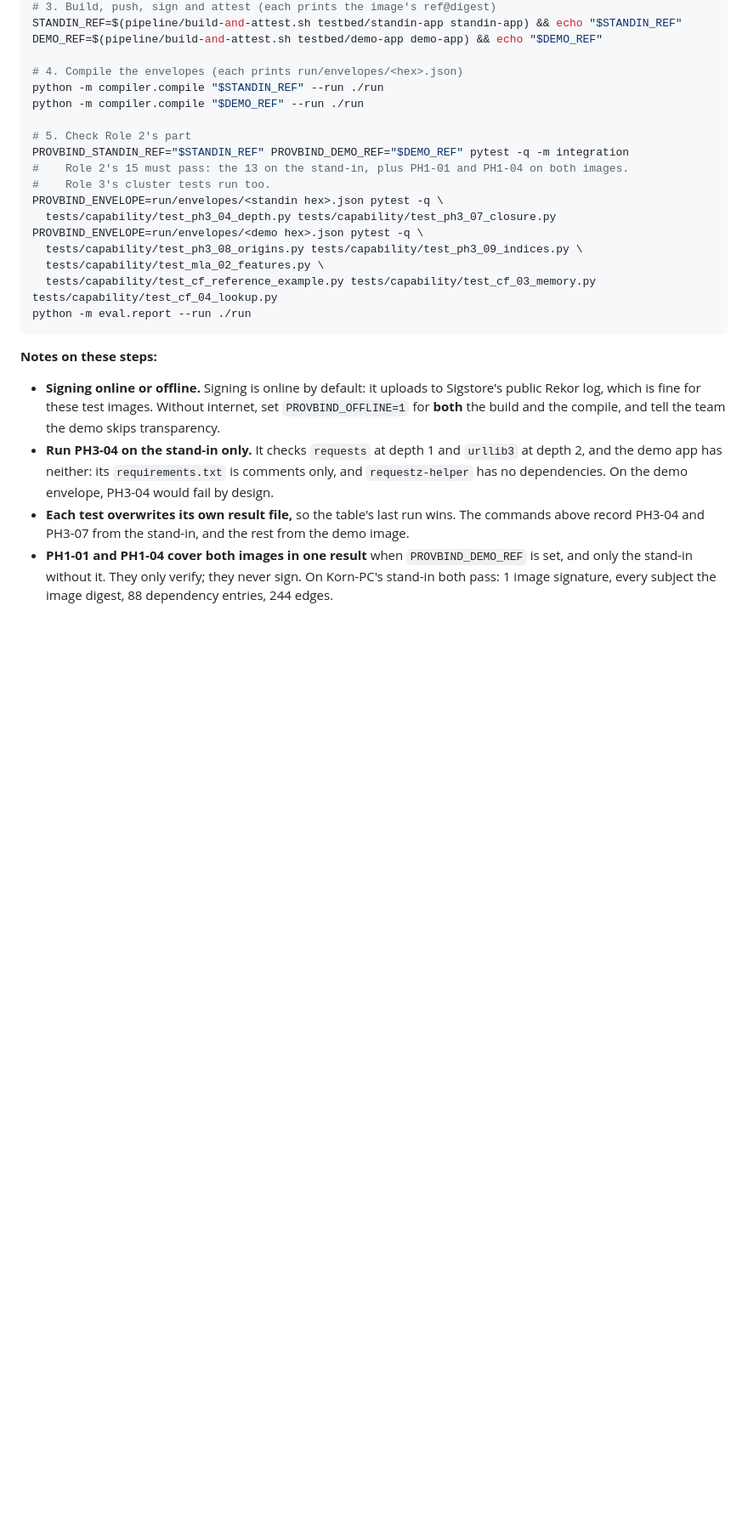
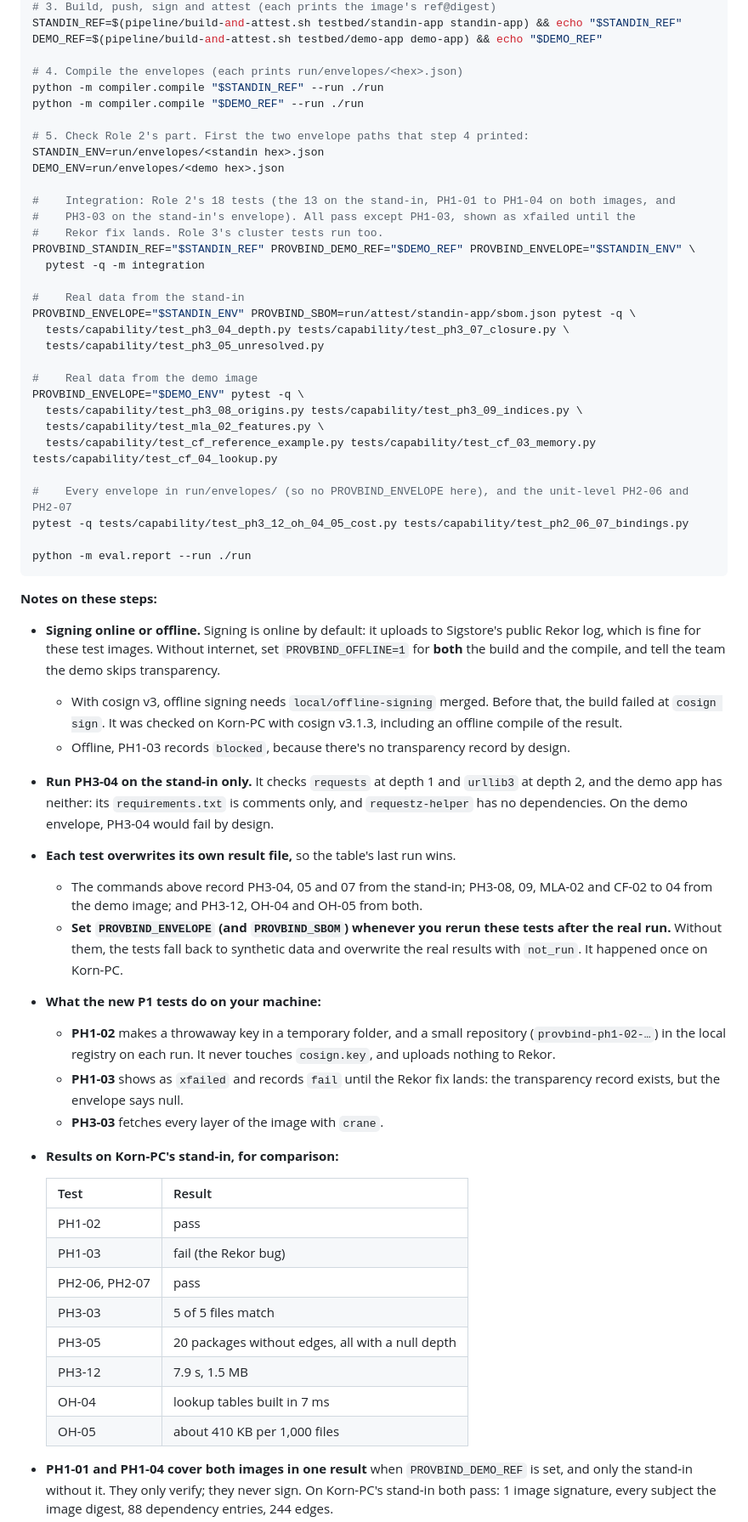
Before and after one commit to Krittakorn-Saetia/Provbind, a Markdown page: docs/ROLE2-HANDOFF-TO-ROLE1.md, the part around one of its changes. Shown at 85% size. Drawn GitHub-style; blank space fills up the shorter version.

Commit message:
Role 1 handoff: P1 tests, offline signing fix, 18 integration tests
- The update box now lists five Role 2 branches: local/p1-tests
  (PH1-02, PH1-03, PH2-06, PH2-07, PH3-03, PH3-05, PH3-12, OH-04, OH-05;
  contains local/ph1-recorders) and local/offline-signing (cosign v3
  offline builds) join the three from before.
- Step 5 on the demo PC: Role 2's 18 integration tests with
  PROVBIND_STANDIN_REF, PROVBIND_DEMO_REF and PROVBIND_ENVELOPE (PH1-03
  xfailed until the Rekor fix); real-data capability runs per envelope,
  PH3-05 with PROVBIND_SBOM, and the every-envelope cost tests.
- Notes: offline mode needs local/offline-signing on cosign v3 (PH1-03 is
  blocked offline); set PROVBIND_ENVELOPE/PROVBIND_SBOM on reruns so
  synthetic fallbacks don't overwrite real results; what PH1-02, PH1-03
  and PH3-03 do; Korn-PC's results for comparison.
- "What Role 2 still owes" and the checklist brought up to date.

````diff
--- a/docs/ROLE2-HANDOFF-TO-ROLE1.md
+++ b/docs/ROLE2-HANDOFF-TO-ROLE1.md
@@ -168,24 +170,58 @@ DEMO_REF=$(pipeline/build-and-attest.sh testbed/demo-app demo-app) && echo "$DEM
 python -m compiler.compile "$STANDIN_REF" --run ./run
 python -m compiler.compile "$DEMO_REF" --run ./run
 
-# 5. Check Role 2's part
-PROVBIND_STANDIN_REF="$STANDIN_REF" PROVBIND_DEMO_REF="$DEMO_REF" pytest -q -m integration
-#    Role 2's 15 must pass: the 13 on the stand-in, plus PH1-01 and PH1-04 on both images.
-#    Role 3's cluster tests run too.
-PROVBIND_ENVELOPE=run/envelopes/<standin hex>.json pytest -q \
-  tests/capability/test_ph3_04_depth.py tests/capability/test_ph3_07_closure.py
-PROVBIND_ENVELOPE=run/envelopes/<demo hex>.json pytest -q \
+# 5. Check Role 2's part. First the two envelope paths that step 4 printed:
+STANDIN_ENV=run/envelopes/<standin hex>.json
+DEMO_ENV=run/envelopes/<demo hex>.json
+
+#    Integration: Role 2's 18 tests (the 13 on the stand-in, PH1-01 to PH1-04 on both images, and
+#    PH3-03 on the stand-in's envelope). All pass except PH1-03, shown as xfailed until the
+#    Rekor fix lands. Role 3's cluster tests run too.
+PROVBIND_STANDIN_REF="$STANDIN_REF" PROVBIND_DEMO_REF="$DEMO_REF" PROVBIND_ENVELOPE="$STANDIN_ENV" \
+  pytest -q -m integration
+
+#    Real data from the stand-in
+PROVBIND_ENVELOPE="$STANDIN_ENV" PROVBIND_SBOM=run/attest/standin-app/sbom.json pytest -q \
+  tests/capability/test_ph3_04_depth.py tests/capability/test_ph3_07_closure.py \
+  tests/capability/test_ph3_05_unresolved.py
+
+#    Real data from the demo image
+PROVBIND_ENVELOPE="$DEMO_ENV" pytest -q \
   tests/capability/test_ph3_08_origins.py tests/capability/test_ph3_09_indices.py \
   tests/capability/test_mla_02_features.py \
   tests/capability/test_cf_reference_example.py tests/capability/test_cf_03_memory.py tests/capability/test_cf_04_lookup.py
+
+#    Every envelope in run/envelopes/ (so no PROVBIND_ENVELOPE here), and the unit-level PH2-06 and PH2-07
+pytest -q tests/capability/test_ph3_12_oh_04_05_cost.py tests/capability/test_ph2_06_07_bindings.py
+
 python -m eval.report --run ./run
 ```
 
 **Notes on these steps:**
 
 - **Signing online or offline.** Signing is online by default: it uploads to Sigstore's public Rekor log, which is fine for these test images. Without internet, set `PROVBIND_OFFLINE=1` for **both** the build and the compile, and tell the team the demo skips transparency.
+  - With cosign v3, offline signing needs `local/offline-signing` merged. Before that, the build failed at `cosign sign`. It was checked on Korn-PC with cosign v3.1.3, including an offline compile of the result.
+  - Offline, PH1-03 records `blocked`, because there's no transparency record by design.
 - **Run PH3-04 on the stand-in only.** It checks `requests` at depth 1 and `urllib3` at depth 2, and the demo app has neither: its `requirements.txt` is comments only, and `requestz-helper` has no dependencies. On the demo envelope, PH3-04 would fail by design.
-- **Each test overwrites its own result file,** so the table's last run wins. The commands above record PH3-04 and PH3-07 from the stand-in, and the rest from the demo image.
+- **Each test overwrites its own result file,** so the table's last run wins.
+  - The commands above record PH3-04, 05 and 07 from the stand-in; PH3-08, 09, MLA-02 and CF-02 to 04 from the demo image; and PH3-12, OH-04 and OH-05 from both.
+  - **Set `PROVBIND_ENVELOPE` (and `PROVBIND_SBOM`) whenever you rerun these tests after the real run.** Without them, the tests fall back to synthetic data and overwrite the real results with `not_run`. It happened once on Korn-PC.
+- **What the new P1 tests do on your machine:**
+  - **PH1-02** makes a throwaway key in a temporary folder, and a small repository (`provbind-ph1-02-…`) in the local registry on each run. It never touches `cosign.key`, and uploads nothing to Rekor.
+  - **PH1-03** shows as `xfailed` and records `fail` until the Rekor fix lands: the transparency record exists, but the envelope says null.
+  - **PH3-03** fetches every layer of the image with `crane`.
+- **Results on Korn-PC's stand-in, for comparison:**
+
+  | Test | Result |
+  |---|---|
+  | PH1-02 | pass |
+  | PH1-03 | fail (the Rekor bug) |
+  | PH2-06, PH2-07 | pass |
+  | PH3-03 | 5 of 5 files match |
+  | PH3-05 | 20 packages without edges, all with a null depth |
+  | PH3-12 | 7.9 s, 1.5 MB |
+  | OH-04 | lookup tables built in 7 ms |
+  | OH-05 | about 410 KB per 1,000 files |
 - **PH1-01 and PH1-04 cover both images in one result** when `PROVBIND_DEMO_REF` is set, and only the stand-in without it. They only verify; they never sign. On Korn-PC's stand-in both pass: 1 image signature, every subject the image digest, 88 dependency entries, 244 edges.
 - **`test_debug_sbom_has_dependency_edges` reads the SBOM copy the build left in `run/attest/`.** Run the integration tests on the machine that built the images, with the same run folder.
 - **Send both envelope paths to Role 3,** and use them for `PROVBIND_ENVELOPE` in your own CF tests.
````
Also changed, not shown: other parts of docs/ROLE2-HANDOFF-TO-ROLE1.md (+18 -10 lines).
